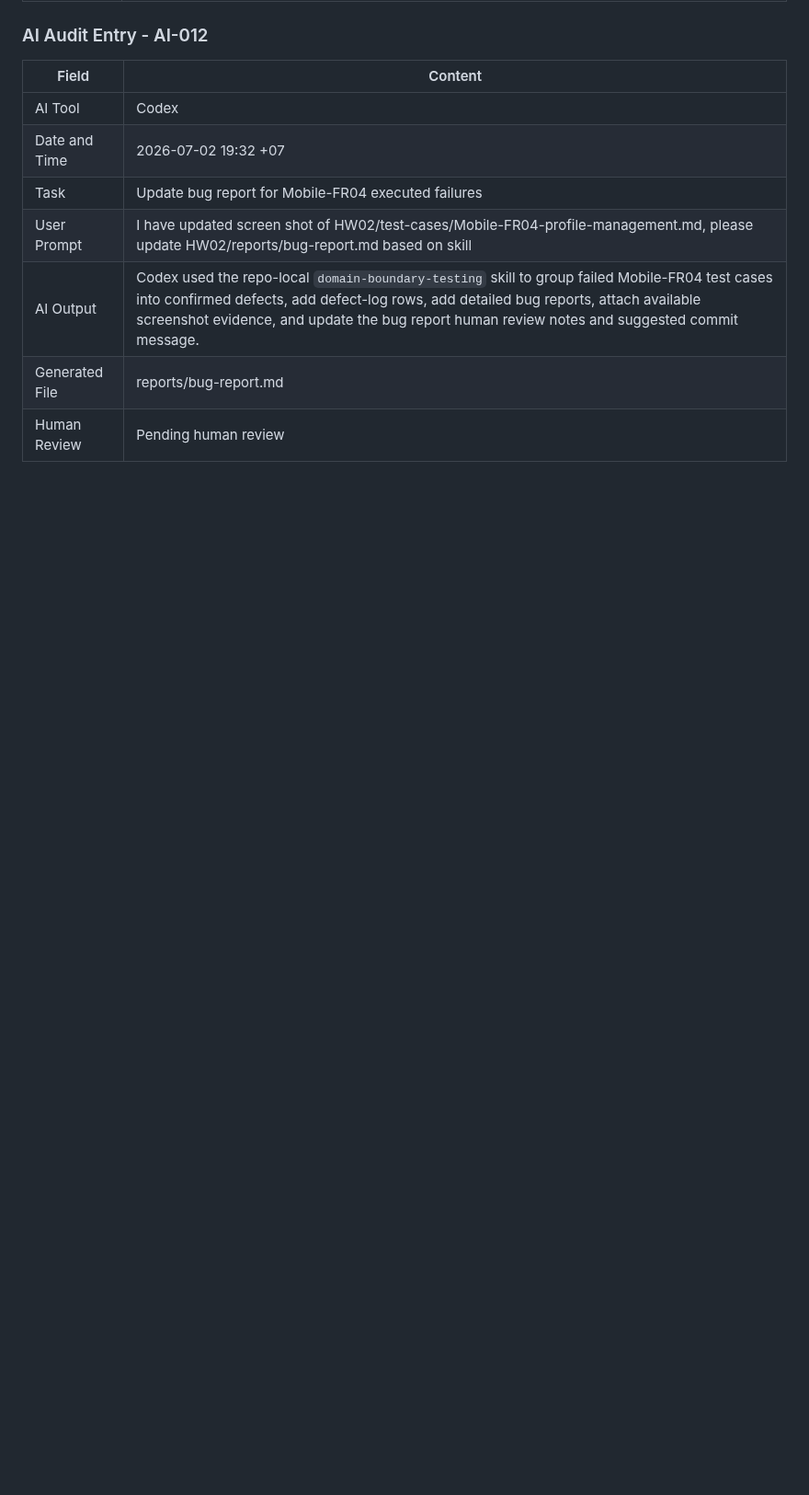
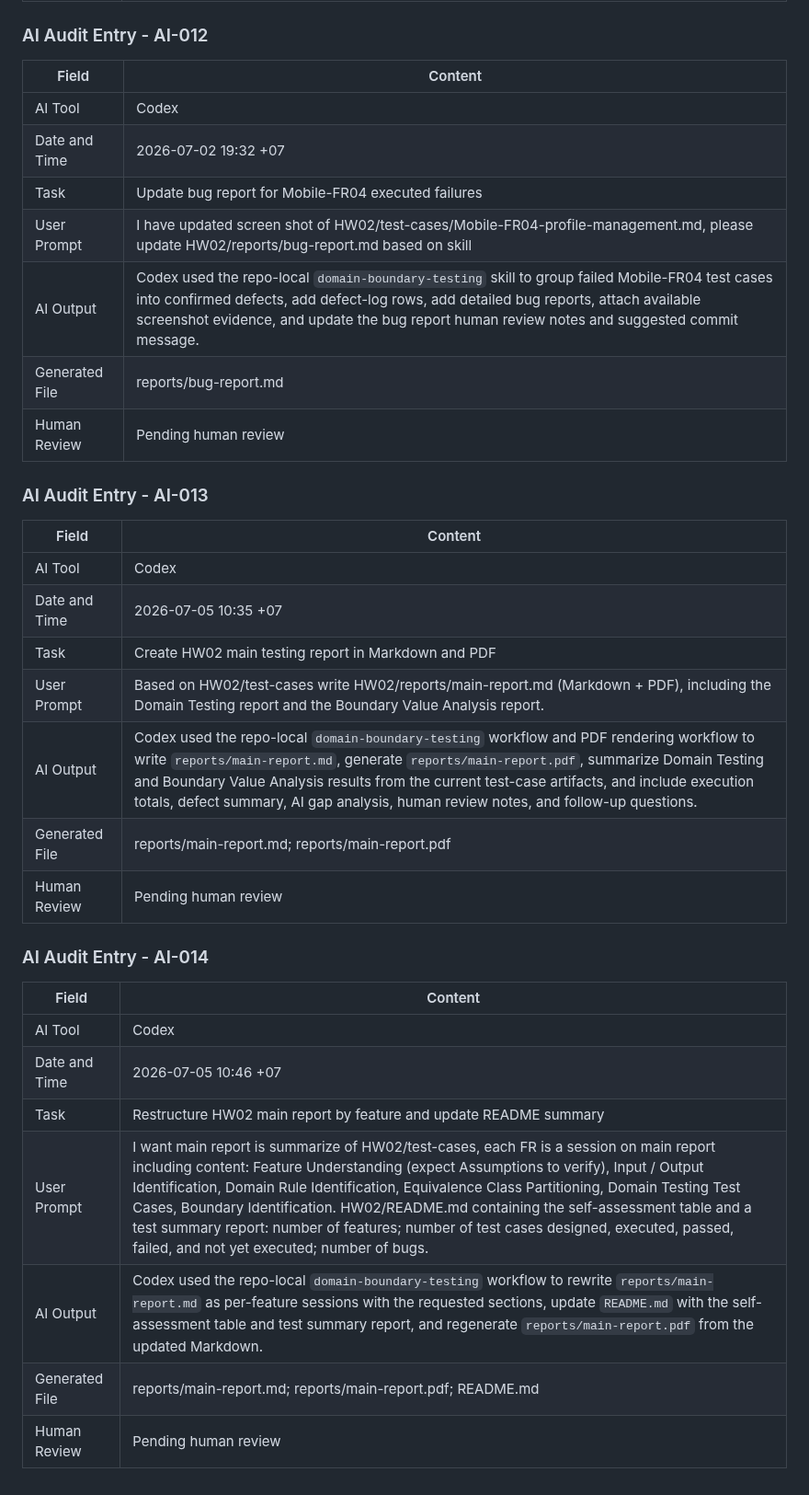
Before and after one commit to nhphunng/SoftwareTesting-Homework, a Markdown page: HW02/reports/ai-audit-report.md, the part around the change. Shown at 92% size. Rendered like a GitHub page; blank space fills up the shorter version.

Commit message:
Add AI audit entries for HW02 main testing report, including detailed summaries of Domain Testing and Boundary Value Analysis results, and update README.md with self-assessment and test summary report.

```diff
--- a/HW02/reports/ai-audit-report.md
+++ b/HW02/reports/ai-audit-report.md
@@ -168,3 +168,27 @@ I use AI tools for the following tasks.
 | AI Output | Codex used the repo-local `domain-boundary-testing` skill to group failed Mobile-FR04 test cases into confirmed defects, add defect-log rows, add detailed bug reports, attach available screenshot evidence, and update the bug report human review notes and suggested commit message. |
 | Generated File | reports/bug-report.md |
 | Human Review | Pending human review |
+
+### AI Audit Entry - AI-013
+
+| Field | Content |
+|---|---|
+| AI Tool | Codex |
+| Date and Time | 2026-07-05 10:35 +07 |
+| Task | Create HW02 main testing report in Markdown and PDF |
+| User Prompt | Based on HW02/test-cases write HW02/reports/main-report.md (Markdown + PDF), including the Domain Testing report and the Boundary Value Analysis report. |
+| AI Output | Codex used the repo-local `domain-boundary-testing` workflow and PDF rendering workflow to write `reports/main-report.md`, generate `reports/main-report.pdf`, summarize Domain Testing and Boundary Value Analysis results from the current test-case artifacts, and include execution totals, defect summary, AI gap analysis, human review notes, and follow-up questions. |
+| Generated File | reports/main-report.md; reports/main-report.pdf |
+| Human Review | Pending human review |
+
+### AI Audit Entry - AI-014
+
+| Field | Content |
+|---|---|
+| AI Tool | Codex |
+| Date and Time | 2026-07-05 10:46 +07 |
+| Task | Restructure HW02 main report by feature and update README summary |
+| User Prompt | I want main report is summarize of HW02/test-cases, each FR is a session on main report including content: Feature Understanding (expect Assumptions to verify), Input / Output Identification, Domain Rule Identification, Equivalence Class Partitioning, Domain Testing Test Cases, Boundary Identification. HW02/README.md containing the self-assessment table and a test summary report: number of features; number of test cases designed, executed, passed, failed, and not yet executed; number of bugs. |
+| AI Output | Codex used the repo-local `domain-boundary-testing` workflow to rewrite `reports/main-report.md` as per-feature sessions with the requested sections, update `README.md` with the self-assessment table and test summary report, and regenerate `reports/main-report.pdf` from the updated Markdown. |
+| Generated File | reports/main-report.md; reports/main-report.pdf; README.md |
+| Human Review | Pending human review |
```
